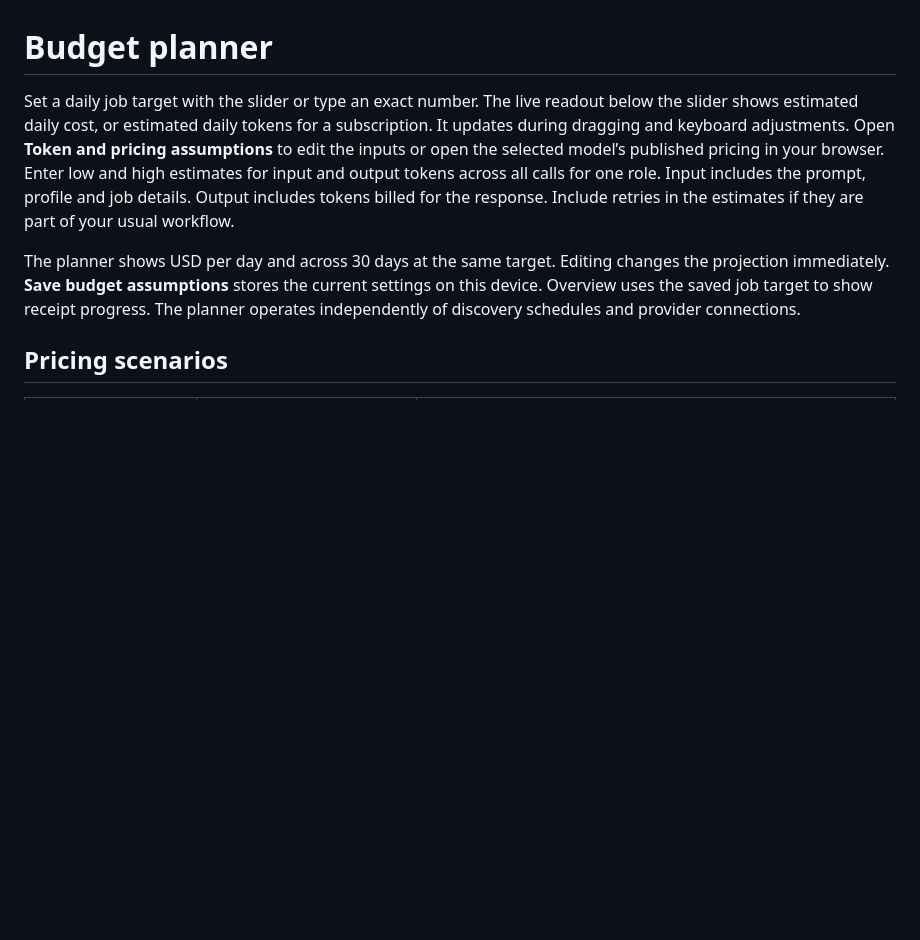
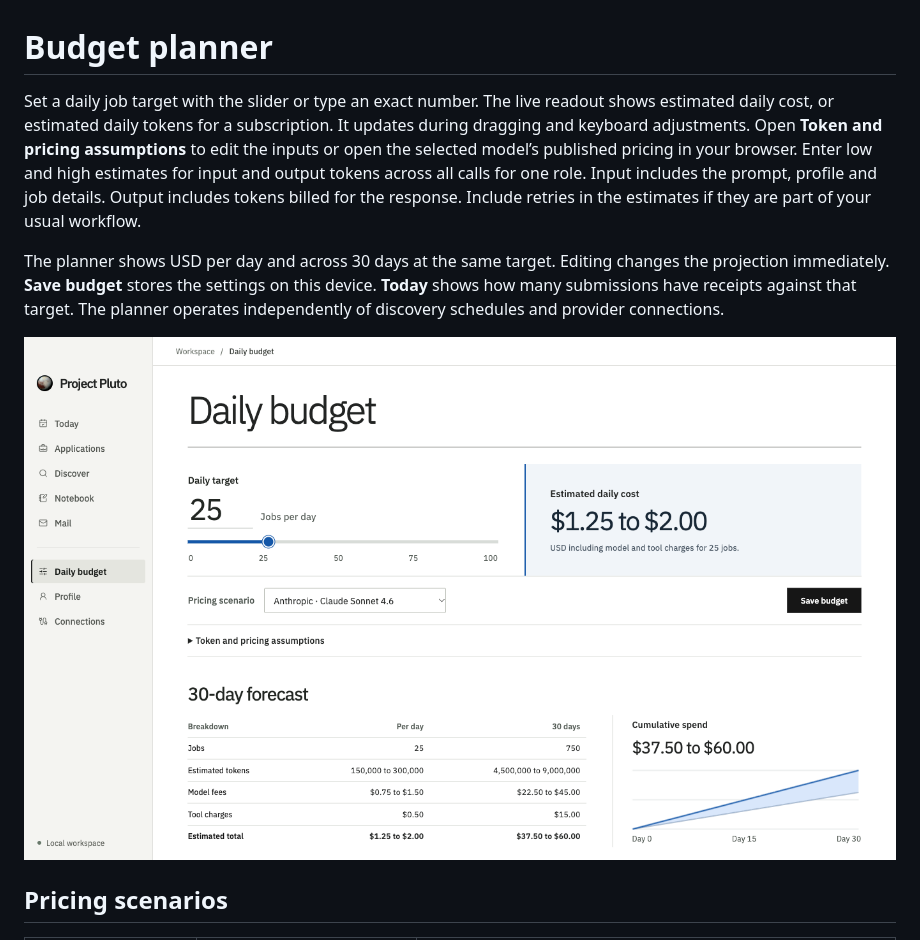
Before and after one commit to Jwarren-ENG/project-pluto, a Markdown page: docs/budget.md, the part around the change. Drawn GitHub-style; pictures changed too: docs/budget-preview.png (added); blank space fills up the shorter version.

Commit message:
Refine the desktop budget forecast, narrow layouts and draft editing

```diff
--- a/docs/budget.md
+++ b/docs/budget.md
@@ -1,8 +1,10 @@
 # Budget planner
 
-Set a daily job target with the slider or type an exact number. The live readout below the slider shows estimated daily cost, or estimated daily tokens for a subscription. It updates during dragging and keyboard adjustments. Open **Token and pricing assumptions** to edit the inputs or open the selected model’s published pricing in your browser. Enter low and high estimates for input and output tokens across all calls for one role. Input includes the prompt, profile and job details. Output includes tokens billed for the response. Include retries in the estimates if they are part of your usual workflow.
+Set a daily job target with the slider or type an exact number. The live readout shows estimated daily cost, or estimated daily tokens for a subscription. It updates during dragging and keyboard adjustments. Open **Token and pricing assumptions** to edit the inputs or open the selected model’s published pricing in your browser. Enter low and high estimates for input and output tokens across all calls for one role. Input includes the prompt, profile and job details. Output includes tokens billed for the response. Include retries in the estimates if they are part of your usual workflow.
 
-The planner shows USD per day and across 30 days at the same target. Editing changes the projection immediately. **Save budget assumptions** stores the current settings on this device. Overview uses the saved job target to show receipt progress. The planner operates independently of discovery schedules and provider connections.
+The planner shows USD per day and across 30 days at the same target. Editing changes the projection immediately. **Save budget** stores the settings on this device. **Today** shows how many submissions have receipts against that target. The planner operates independently of discovery schedules and provider connections.
+
+![Daily budget for an example target of 25 jobs with adjustable model and tool costs](budget-preview.png)
 
 ## Pricing scenarios
 
```
Also changed, not shown: README.md (+2 -0 lines), docs/shadcn.md (+2 -0 lines), docs/preview.png (added), 8 other files.
